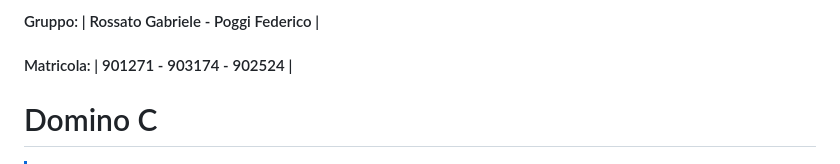
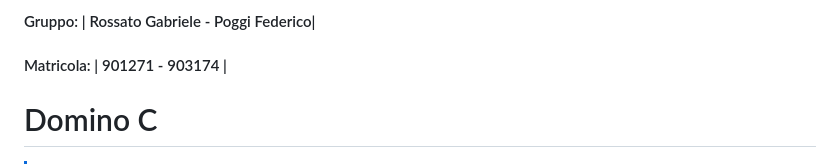
Before and after one commit to Federico-Poggi/DominoC, a Markdown page: README.md, the part around the change. Drawn GitHub-style.

Commit message:
ReadmeNew

```diff
--- a/README.md
+++ b/README.md
@@ -1,6 +1,6 @@
-#### Gruppo: | Rossato Gabriele - Poggi Federico |
+#### Gruppo: | Rossato Gabriele - Poggi Federico|
 
-#### Matricola: | 901271 - 903174 - 902524 |
+#### Matricola: | 901271 - 903174 |
 
 # Domino C
 
```
